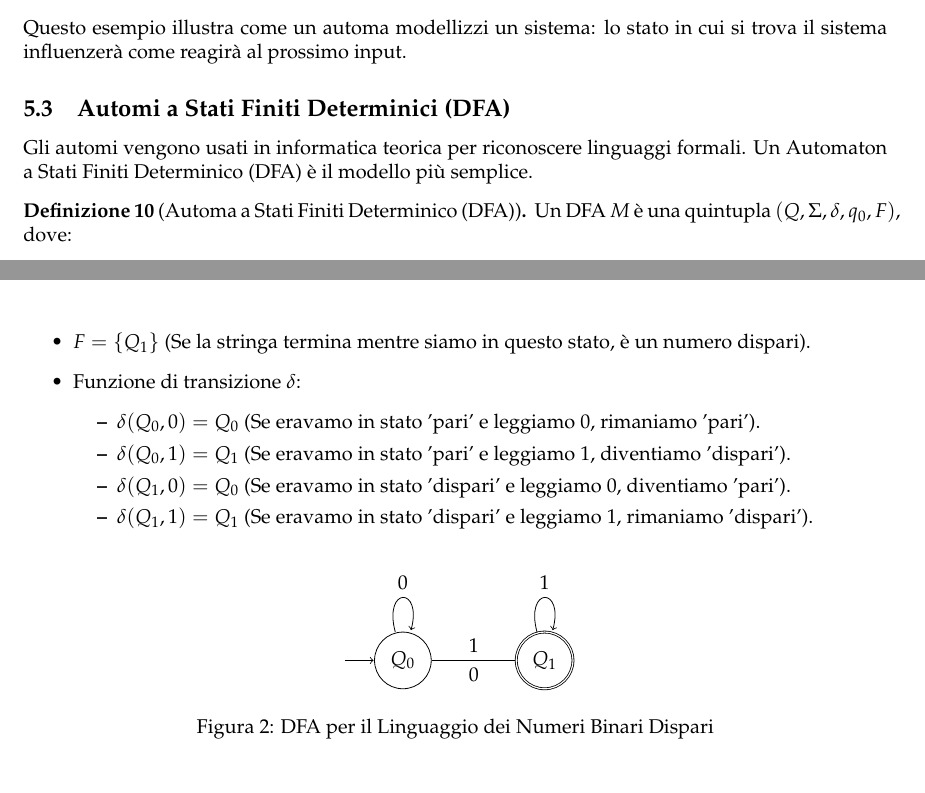
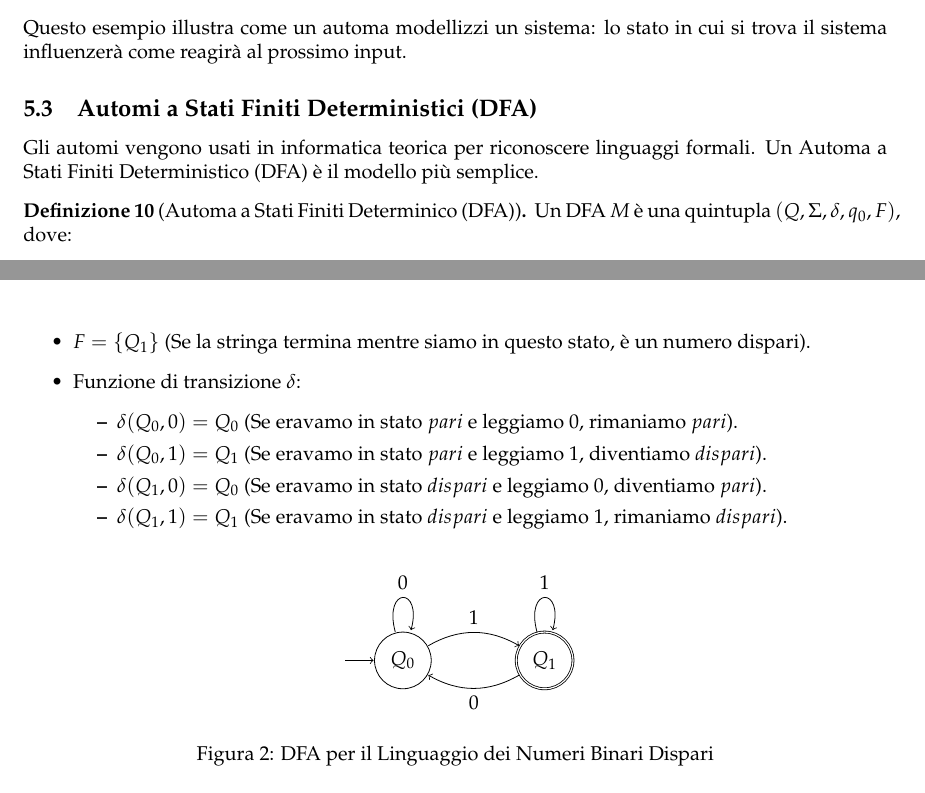
Before and after one commit to alessandroamella/appunti-info-th, a LaTeX document (ai_notes_tex/lecture-02.tex): two parts of pages 8 and 9 of 9, joined at a grey line, cut so that both start at the same text. Compiled offline with pdfLaTeX.

Commit message:
dfa dispari

```diff
--- a/ai_notes_tex/lecture-02.tex
+++ b/ai_notes_tex/lecture-02.tex
@@ -320,8 +320,8 @@ Consideriamo il comportamento di un lettore CD come un automa per capire il conc
 \end{itemize}
 Questo esempio illustra come un automa modellizzi un sistema: lo stato in cui si trova il sistema influenzerà come reagirà al prossimo input.
 
-\subsection{Automi a Stati Finiti Determinici (DFA)}
-Gli automi vengono usati in informatica teorica per riconoscere linguaggi formali. Un Automaton a Stati Finiti Determinico (DFA) è il modello più semplice.
+\subsection{Automi a Stati Finiti Deterministici (DFA)}
+Gli automi vengono usati in informatica teorica per riconoscere linguaggi formali. Un Automa a Stati Finiti Deterministico (DFA) è il modello più semplice.
 
 \begin{definition}[Automa a Stati Finiti Determinico (DFA)]
 Un DFA $M$ è una quintupla $(Q, \Sigma, \delta, q_0, F)$, dove:
@@ -354,10 +354,10 @@ Costruiamo un DFA per $L_{dispari}$:
     \item $F = \{Q_1\}$ (Se la stringa termina mentre siamo in questo stato, è un numero dispari).
     \item Funzione di transizione $\delta$:
         \begin{itemize}
-            \item $\delta(Q_0, 0) = Q_0$ (Se eravamo in stato 'pari' e leggiamo $0$, rimaniamo 'pari').
-            \item $\delta(Q_0, 1) = Q_1$ (Se eravamo in stato 'pari' e leggiamo $1$, diventiamo 'dispari').
-            \item $\delta(Q_1, 0) = Q_0$ (Se eravamo in stato 'dispari' e leggiamo $0$, diventiamo 'pari').
-            \item $\delta(Q_1, 1) = Q_1$ (Se eravamo in stato 'dispari' e leggiamo $1$, rimaniamo 'dispari').
+            \item $\delta(Q_0, 0) = Q_0$ (Se eravamo in stato $pari$ e leggiamo $0$, rimaniamo $pari$).
+            \item $\delta(Q_0, 1) = Q_1$ (Se eravamo in stato $pari$ e leggiamo $1$, diventiamo $dispari$).
+            \item $\delta(Q_1, 0) = Q_0$ (Se eravamo in stato $dispari$ e leggiamo $0$, diventiamo $pari$).
+            \item $\delta(Q_1, 1) = Q_1$ (Se eravamo in stato $dispari$ e leggiamo $1$, rimaniamo $dispari$).
         \end{itemize}
 \end{itemize}
 
@@ -375,10 +375,10 @@ Costruiamo un DFA per $L_{dispari}$:
         \node[state, accepting, right of=q0] (q1) {$Q_1$};
 
         % Transizioni
-        \path (q0) edge[loop above] node {0} (q0);
-        \path (q0) edge node {1} (q1);
-        \path (q1) edge node {0} (q0);
-        \path (q1) edge[loop above] node {1} (q1);
+        \draw[->] (q0) edge[loop above] node {0} (q0);
+        \draw[->] (q0) edge[bend left] node {1} (q1);
+        \draw[->] (q1) edge[bend left] node {0} (q0);
+        \draw[->] (q1) edge[loop above] node {1} (q1);
     \end{tikzpicture}
     \caption{DFA per il Linguaggio dei Numeri Binari Dispari}
 \end{figure}
```
